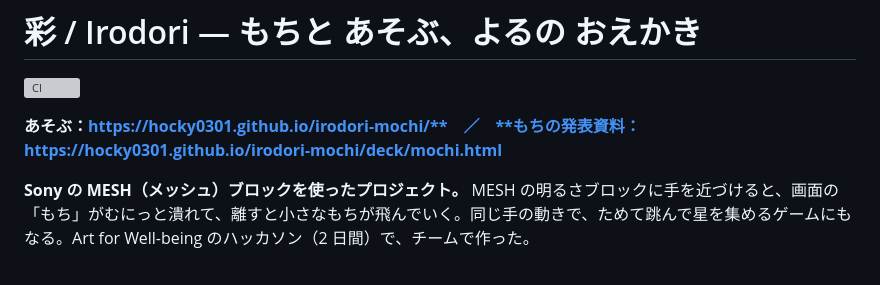
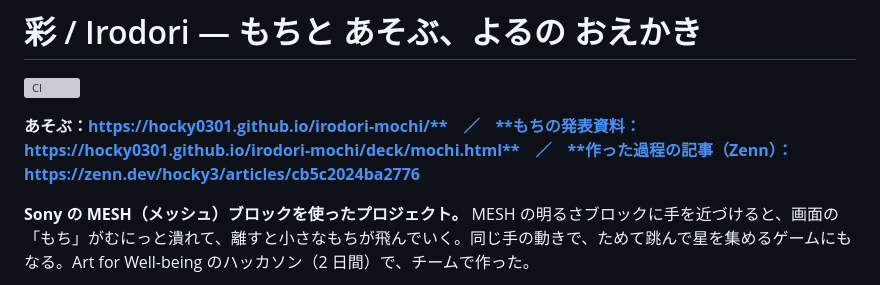
Before and after one commit to hocky0301/irodori-mochi, a Markdown page: README.md, the part around the change. Drawn GitHub-style; grey boxes are pictures that could not be loaded.

Commit message:
Link the Zenn article about how Irodori was made

```diff
--- a/README.md
+++ b/README.md
@@ -2,7 +2,7 @@
 
 [![CI](https://github.com/hocky0301/irodori-mochi/actions/workflows/ci.yml/badge.svg)](https://github.com/hocky0301/irodori-mochi/actions/workflows/ci.yml)
 
-**あそぶ：https://hocky0301.github.io/irodori-mochi/**　／　**もちの発表資料：https://hocky0301.github.io/irodori-mochi/deck/mochi.html**
+**あそぶ：https://hocky0301.github.io/irodori-mochi/**　／　**もちの発表資料：https://hocky0301.github.io/irodori-mochi/deck/mochi.html**　／　**作った過程の記事（Zenn）：https://zenn.dev/hocky3/articles/cb5c2024ba2776**
 
 **Sony の MESH（メッシュ）ブロックを使ったプロジェクト。** MESH の明るさブロックに手を近づけると、画面の「もち」がむにっと潰れて、離すと小さなもちが飛んでいく。同じ手の動きで、ためて跳んで星を集めるゲームにもなる。Art for Well-being のハッカソン（2 日間）で、チームで作った。
 
```
